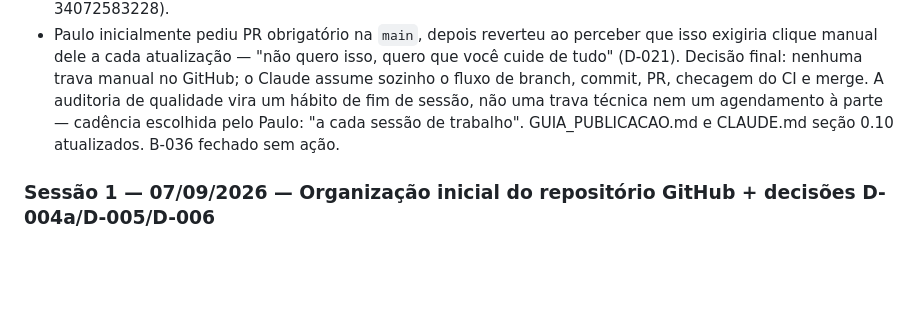
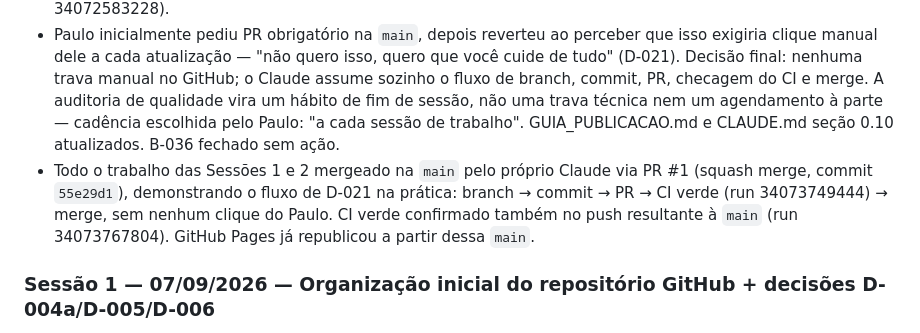
Before and after one commit to paulobuchaul-lang/studyng_subsea_engineering, a Markdown page: governanca/CHANGELOG.md, the part around the change. GitHub-like rendering; blank space fills up the shorter version.

```diff
--- a/governanca/CHANGELOG.md
+++ b/governanca/CHANGELOG.md
@@ -18,6 +18,7 @@ Formato: versão · data · escopo · itens. Ordem: mais recente primeiro.
 - Extração técnica (Parte B do Sprint 1) ainda não iniciada — inicia na próxima sessão, já informada por D-016 a D-019.
 - A pedido do Paulo ("manter o repositório atualizado e bem configurado, de forma profissional e completa, e que o projeto garanta essa atualização constante"), adicionada automação real de governança (D-020): `.github/workflows/qa-governanca.yml` (CI que valida os 10 documentos de governança, links internos e exige CHANGELOG/ESTADO_ATUAL atualizados quando `src/`, `capitulos/` ou `assets/` mudam), `.github/PULL_REQUEST_TEMPLATE.md` (checklist de governança em todo PR), `.editorconfig`. CLAUDE.md ganhou a seção 0.10 documentando o mecanismo. Rodada real do CI no GitHub confirmada com sucesso (run 34072583228).
 - Paulo inicialmente pediu PR obrigatório na `main`, depois reverteu ao perceber que isso exigiria clique manual dele a cada atualização — "não quero isso, quero que você cuide de tudo" (D-021). Decisão final: nenhuma trava manual no GitHub; o Claude assume sozinho o fluxo de branch, commit, PR, checagem do CI e merge. A auditoria de qualidade vira um hábito de fim de sessão, não uma trava técnica nem um agendamento à parte — cadência escolhida pelo Paulo: "a cada sessão de trabalho". GUIA_PUBLICACAO.md e CLAUDE.md seção 0.10 atualizados. B-036 fechado sem ação.
+- Todo o trabalho das Sessões 1 e 2 mergeado na `main` pelo próprio Claude via PR #1 (squash merge, commit `55e29d1`), demonstrando o fluxo de D-021 na prática: branch → commit → PR → CI verde (run 34073749444) → merge, sem nenhum clique do Paulo. CI verde confirmado também no push resultante à `main` (run 34073767804). GitHub Pages já republicou a partir dessa `main`.
 
 ### Sessão 1 — 07/09/2026 — Organização inicial do repositório GitHub + decisões D-004a/D-005/D-006
 - Repositório `paulobuchaul-lang/studyng_subsea_engineering` estruturado: pasta `/governanca/` recebeu cópia dos 9 documentos de governança (CLAUDE.md, ESTADO_ATUAL.md, ROADMAP_V4.md, DECISOES.md, BACKLOG.md, CHANGELOG.md, DESIGN_SYSTEM_V4.md, GUIA_PUBLICACAO.md, DIAGNOSTICO_V3.md).
```
Also changed, not shown: governanca/ESTADO_ATUAL.md (+1 -1 lines).
